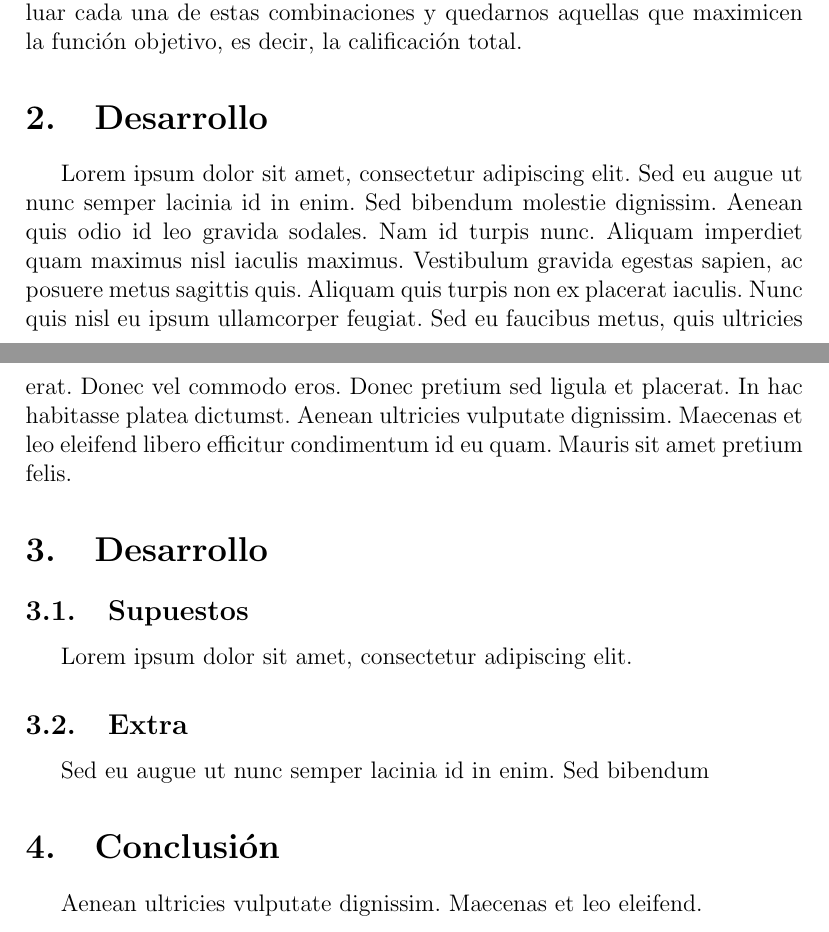
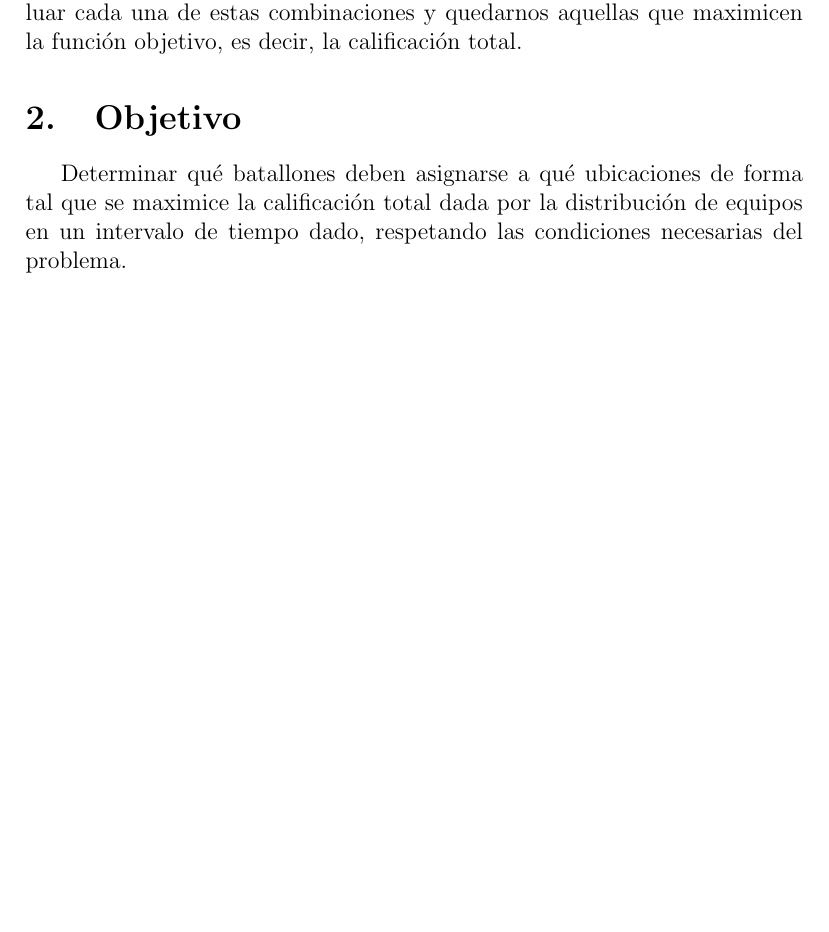
Before and after one commit to MarcosRolando/modelos1-tp2, a LaTeX document (src/main.tex): two parts of pages 3 and 4 of 4 before the commit and part of page 3 of 3 after it, the two joined at a grey line, cut so that both start at the same text, the shorter picture padded with empty space. Compiled offline with pdfLaTeX.

Commit message:
Add objective

```diff
--- a/src/main.tex
+++ b/src/main.tex
@@ -37,33 +37,10 @@
 
 \subfile{problem_analysis.tex}
 
-\section{Desarrollo}
-\index{Desarrollo}
+\section{Objetivo}
 
-Lorem ipsum dolor sit amet, consectetur adipiscing elit.
-Sed eu augue ut nunc semper lacinia id in enim. Sed bibendum
-molestie dignissim. Aenean quis odio id leo gravida sodales.
-Nam id turpis nunc. Aliquam imperdiet quam maximus nisl
-iaculis maximus. Vestibulum gravida egestas sapien, ac posuere
-metus sagittis quis. Aliquam quis turpis non ex placerat iaculis.
-Nunc quis nisl eu ipsum ullamcorper feugiat. Sed eu faucibus metus,
-quis ultricies erat. Donec vel commodo eros. Donec pretium sed
-ligula et placerat. In hac habitasse platea dictumst.
-Aenean ultricies vulputate dignissim. Maecenas et leo eleifend
-libero efficitur condimentum id eu quam. Mauris sit amet pretium felis.
-
-\section{Desarrollo}
-
-\subsection{Supuestos}
-
-Lorem ipsum dolor sit amet, consectetur adipiscing elit.
-
-\subsection{Extra}
-
-Sed eu augue ut nunc semper lacinia id in enim. Sed bibendum
-
-\section{Conclusión}
-
-Aenean ultricies vulputate dignissim. Maecenas et leo eleifend.
+Determinar qué batallones deben asignarse a qué ubicaciones de forma tal
+que se maximice la calificación total dada por la distribución de equipos
+en un intervalo de tiempo dado, respetando las condiciones necesarias del problema.
 
 \end{document}
```
Also changed, not shown: src/introduction.tex (deleted, +0 -11 lines), 1 other file.
